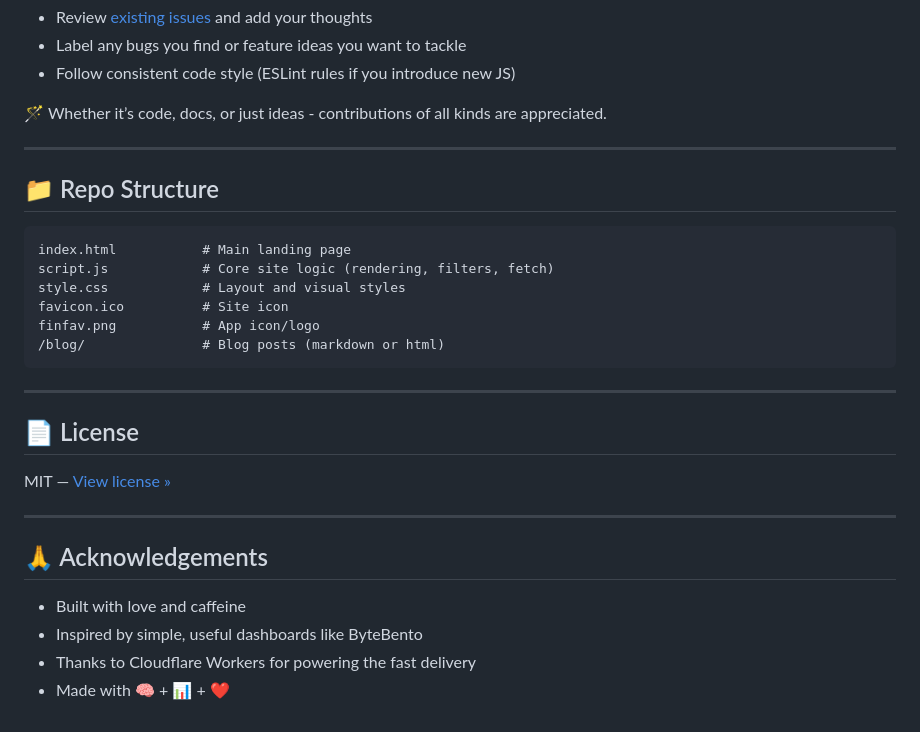
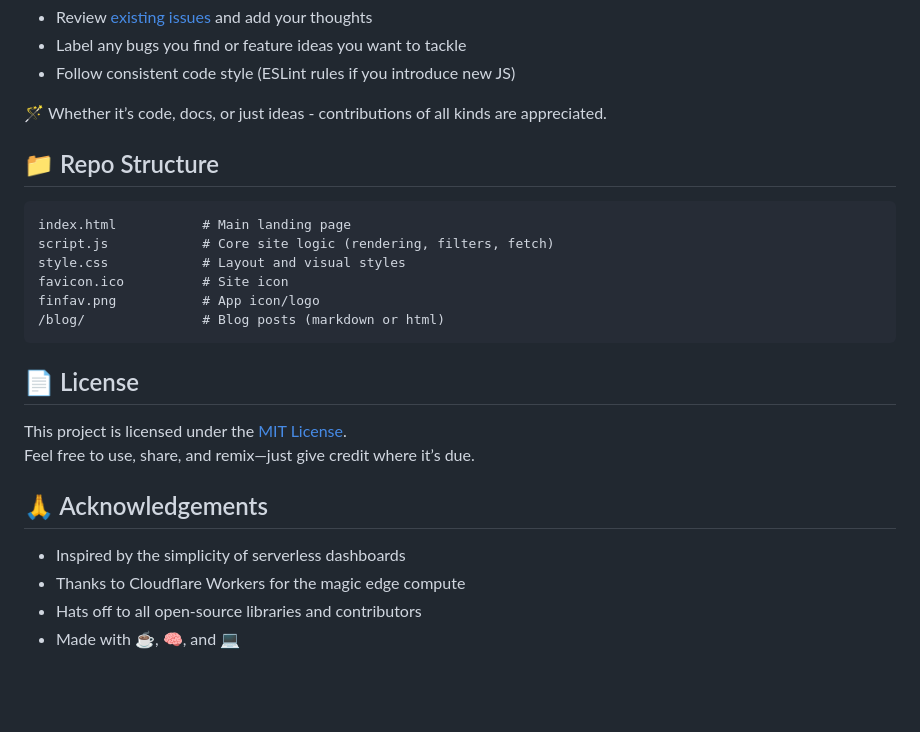
Before and after one commit to byte-bento/finbento, a Markdown page: README.md, the part around one of its changes. Drawn GitHub-style; blank space fills up the shorter version.

````diff
--- a/README.md
+++ b/README.md
@@ -146,7 +142,6 @@ Be sure to:
 
 🪄 Whether it’s code, docs, or just ideas - contributions of all kinds are appreciated.
 
----
 
 ## 📁 Repo Structure
 
@@ -159,17 +154,14 @@ finfav.png           # App icon/logo
 /blog/               # Blog posts (markdown or html)
 ```
 
----
-
 ## 📄 License
 
-MIT — [View license »](LICENSE)
-
----
+This project is licensed under the [MIT License](LICENSE).
+Feel free to use, share, and remix—just give credit where it’s due.
 
 ## 🙏 Acknowledgements
 
-- Built with love and caffeine
-- Inspired by simple, useful dashboards like ByteBento
-- Thanks to Cloudflare Workers for powering the fast delivery
-- Made with 🧠 + 📊 + ❤️
+- Inspired by the simplicity of serverless dashboards
+- Thanks to Cloudflare Workers for the magic edge compute
+- Hats off to all open-source libraries and contributors
+- Made with ☕, 🧠, and 💻
````
Also changed, not shown: other parts of README.md (+14 -18 lines).
